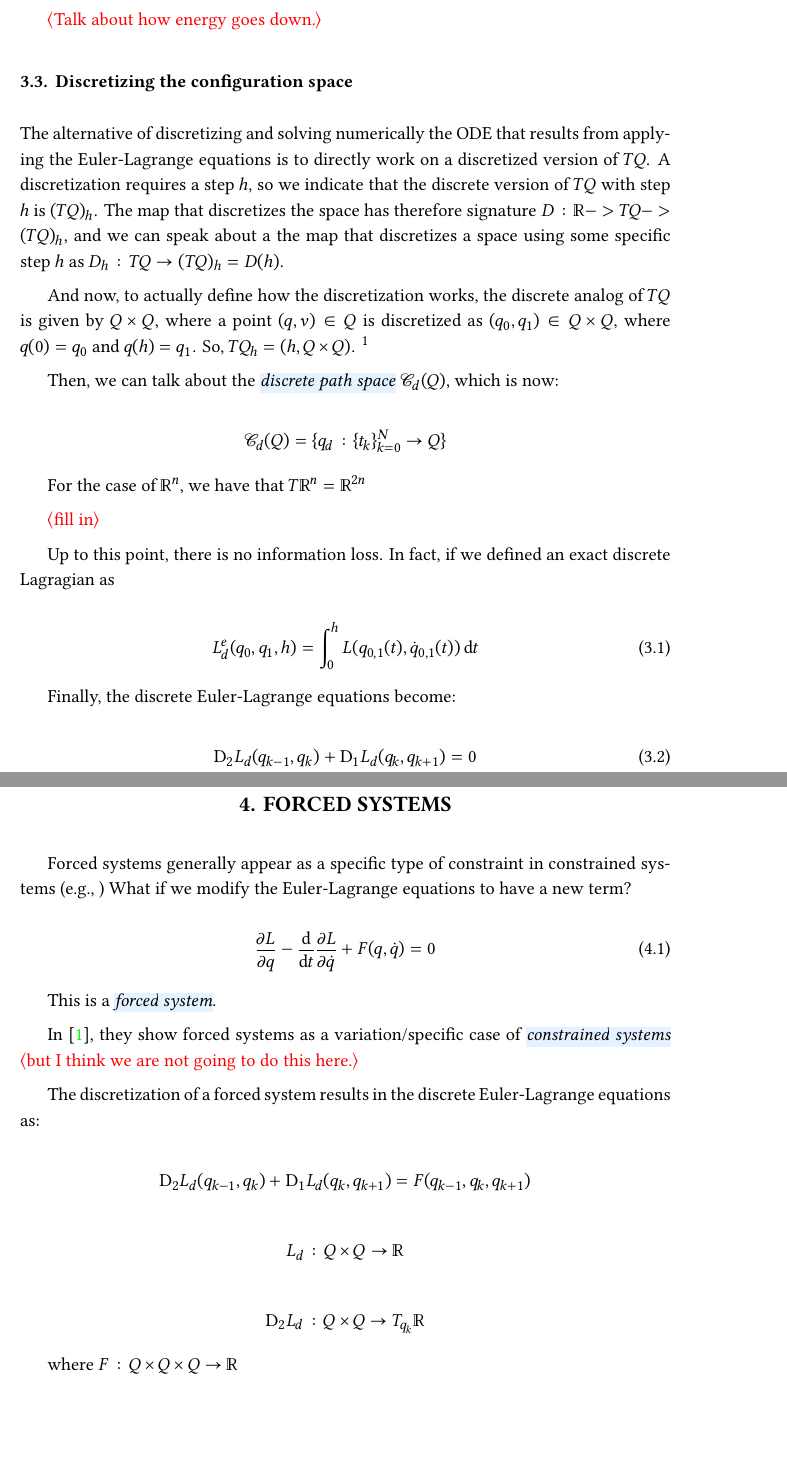
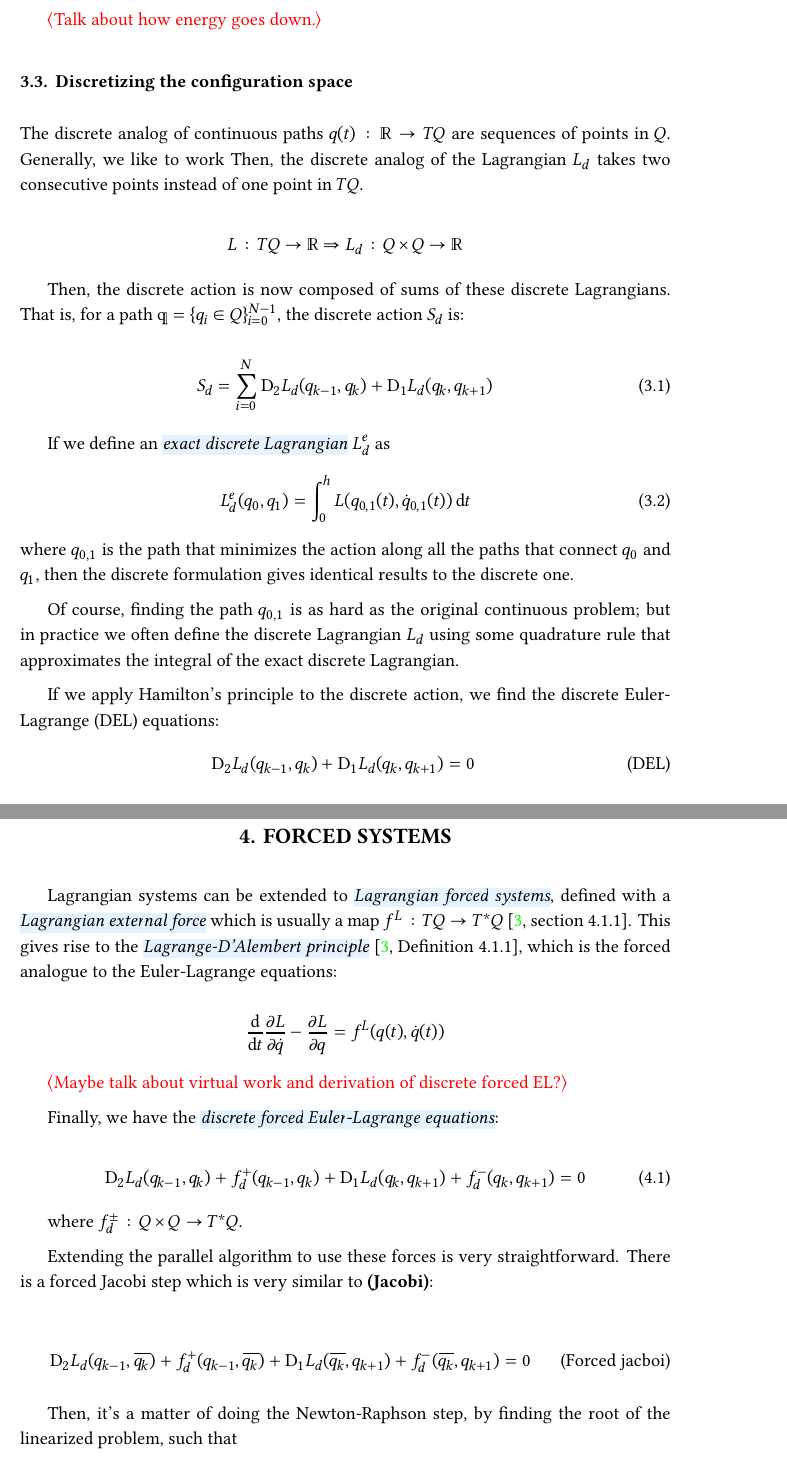
Before and after one commit to odilf/master-thesis, a LaTeX thesis (paper/main.tex, which reads paper/body/main.tex): two parts of pages 12 and 15 of 19, joined at a grey line, cut so that both start at the same text. Compiled offline with XeLaTeX.

Commit message:
continue paper

```diff
--- a/paper/body/main.tex
+++ b/paper/body/main.tex
@@ -134,29 +132,27 @@ Let's look at an example.
 \section{Discretizing the configuration space}
 \label{sec:discretizing-configuration-space}
 
-The alternative of discretizing and solving numerically the ODE that results from applying the Euler-Lagrange equations is to directly work on a discretized version of $TQ$. A discretization requires a step $h$, so we indicate that the discrete version of $TQ$ with step $h$ is $(TQ)_h$. The map that discretizes the space has therefore signature $D: \RR -> TQ -> (TQ)_h$, and we can speak about a the map that discretizes a space using some specific step $h$ as $D_h: TQ \to (TQ)_h = D(h)$.
+The discrete analog of continuous paths $q(t) : \RR \to TQ$ are sequences of points in $Q$. Generally, we like to work  Then, the discrete analog of the Lagrangian $L_d$ takes two consecutive points instead of one point in $TQ$.
 
-And now, to actually define how the discretization works, the discrete analog of $TQ$ is given by $Q \times Q$, where a point $(q, v) \in Q$ is discretized as $(q_0, q_1) \in Q \times Q$, where $q(0) = q_0$ and $q(h) = q_1$. So, $TQ_h = (h, Q \times Q)$. \footnote{In the literature it is more common to directly define that the discretization of $TQ$ as exactly $Q \times Q$, and then pass a parameter $h$ to all relevant objects. While, in the end, both approaches are isomorphic in the sense that they describe the same system, passing around the parameter $h$ allows for mismatches that don't have any meaning. Here, the parameter is embedded in the discretization, in a way where $L_d (0.1)$ acts on a \emph{different space} than $L_d(0.5)$, for instance. Of course, the two spaces are isomorphic, but you would need to convert one to the other, which makes explicit this conversion. This distinction is essentially the difference between nominal and structural types in type theory \tc. We have decided to go with the nominal approach to increase clarity.}
+\[ L: TQ \to \RR \Rightarrow L_d : Q \times Q \to \RR \]
 
-Then, we can talk about the \newterm{discrete path space} $\mathcal{C}_d (Q)$, which is now:
-
-\[
-	\mathcal{C}_d (Q) = \{ q_d : \{t_k\}_{k=0}^N \to Q \}
-\]
-
-For the case of $\RR^n$, we have that $T \RR^n = \RR^{2n}$
-
-\todo{fill in}
-
-Up to this point, there is no information loss. In fact, if we defined an exact discrete Lagragian as
+Then, the discrete action is now composed of sums of these discrete Lagrangians. That is, for a path $\mathbb{q} = \{ q_i \in Q \}_{i=0}^{N-1}$, the discrete action $S_d$ is:
 
 \begin{equation}
-	L_d^e (q_0, q_1, h) = \int_0^h L(q_{0, 1}(t), \dot{q}_{0, 1}(t)) \odif{t}
+	S_d = \sum_{i=0}^N \mdif{2} \Ld(q_{k-1}, q_k) + \mdif{1} \Ld(q_k, q_{k+1})
 \end{equation}
 
-Finally, the discrete Euler-Lagrange equations become:
+If we define an \newterm{exact discrete Lagrangian} $\Ld^e$ as
+\begin{equation}
+	L_d^e (q_0, q_1) = \int_0^h L(q_{0, 1}(t), \dot{q}_{0, 1}(t)) \odif{t}
+\end{equation}
+where $q_{0, 1}$ is the path that minimizes the action along all the paths that connect $q_0$ and $q_1$, then the discrete formulation gives identical results to the discrete one.
 
+Of course, finding the path $q_{0,1}$ is as hard as the original continuous problem; but in practice we often define the discrete Lagrangian $\Ld$ using some quadrature rule that approximates the integral of the exact discrete Lagrangian.
+
+If we apply Hamilton's principle to the discrete action, we find the discrete Euler-Lagrange (DEL) equations:
 \begin{equation}
 	\mdif{2} L_d (q_{k-1}, q_k) + \mdif{1} L_d (q_k, q_{k+1}) = 0
-	\label{eq:euler-lagrange-discrete}
+	\label{eq:euler-lagrange-discrete}\
+	\tag{DEL}
 \end{equation}
@@ -212,25 +222,30 @@ The convergence criteria is also analyzed, and we get the following:
 \chapter{Forced systems}
 \label{sec:forced-systems}
 
-Forced systems generally appear as a specific type of constraint in constrained systems (e.g., )
-What if we modify the Euler-Lagrange equations to have a new term?
+Lagrangian systems can be extended to \newterm{Lagrangian forced systems}, defined with a \newterm{Lagrangian external force} which is usually a map $f^L : TQ \to T^* Q$ \cite[section 4.1.1]{satomartindealmagroDiscreteMechanicsForced2020}. This gives rise to the \newterm{Lagrange-D'Alembert principle} \cite[Definition 4.1.1]{satomartindealmagroDiscreteMechanicsForced2020}, which is the forced analogue to the Euler-Lagrange equations:
+
+\[
+	 \odv{}{t} \pdv{L}{\dot{q}} - \pdv{L}{q} = f^L (q(t), \dot{q}(t))
+\]
+
+\todo{Maybe talk about virtual work and derivation of discrete forced EL?}
+
+Finally, we have the \newterm{discrete forced Euler-Lagrange equations}:
 
 \begin{equation}
-	\pdv{L}{q} - \odv{}{t} \pdv{L}{\dot{q}} + F(q, \dot{q}) = 0
+	\mdif{2} L_d (q_{k-1}, q_k) + f_d^+ (q_{k-1}, q_k) + \mdif{1} L_d (q_k, q_{k+1}) + f_d^- (q_k, q_{k+1}) = 0
+	\label{eq:euler-lagrange-discrete-forced}
 \end{equation}
 
-This is a \newterm{forced system}.
+where $f^\pm_d : Q \times Q \to T^* Q$.
 
-In \cite{marsdenDiscreteMechanicsVariational2001}, they show forced systems as a variation/specific case of \newterm{constrained systems} \todo{but I think we are not going to do this here.}
+Extending the parallel algorithm to use these forces is very straightforward. There is a forced Jacobi step which is very similar to \eqref{eq:jacobi}:
 
-The discretization of a forced system results in the discrete Euler-Lagrange equations as:
+\begin{equation}
+	\mdif{2} L_d (q_{k-1}, \overline{q_k}) + f_d^+ (q_{k-1}, \overline{q_k}) + \mdif{1} L_d (\overline{q_k}, q_{k+1}) + f_d^- (\overline{q_k}, q_{k+1}) = 0
+	\label{eq:jacobi-forced}
+	\tag{Forced jacboi}
+\end{equation}
 
-\[
-	\mdif{2} L_d (q_{k-1}, q_k) + \mdif{1} L_d (q_k, q_{k+1}) = F(q_{k-1}, q_k, q_{k+1})
-\]
+Then, it's a matter of doing the Newton-Raphson step, by finding the root of the linearized problem, such that
 
-\[ L_d : Q \times Q \to \RR \]
-
-\[ \mdif{2} L_d : Q \times Q \to T_{q_k} \RR \]
-
-where $F: Q \times Q \times Q \to \RR$
--- a/paper/main.tex
+++ b/paper/main.tex
@@ -8,6 +8,8 @@
 \usepackage{soul}
 \definecolor{lightblue}{rgb}{.90,.95,1}
 \sethlcolor{lightblue}
+
+\input{utils.tex}
 
 \title{Parallel variational integrators in forced systems and Lie groups.}
 \author{}
```
Also changed, not shown: paper/utils.tex (+13 -0 lines), paper/body/main.tex (57 more changed lines), 2 other files.
